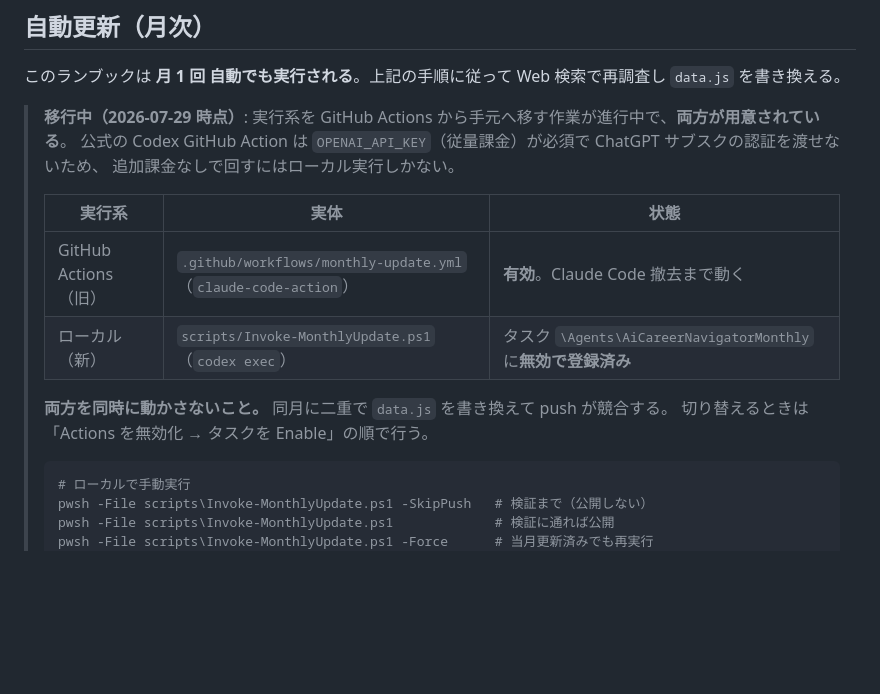
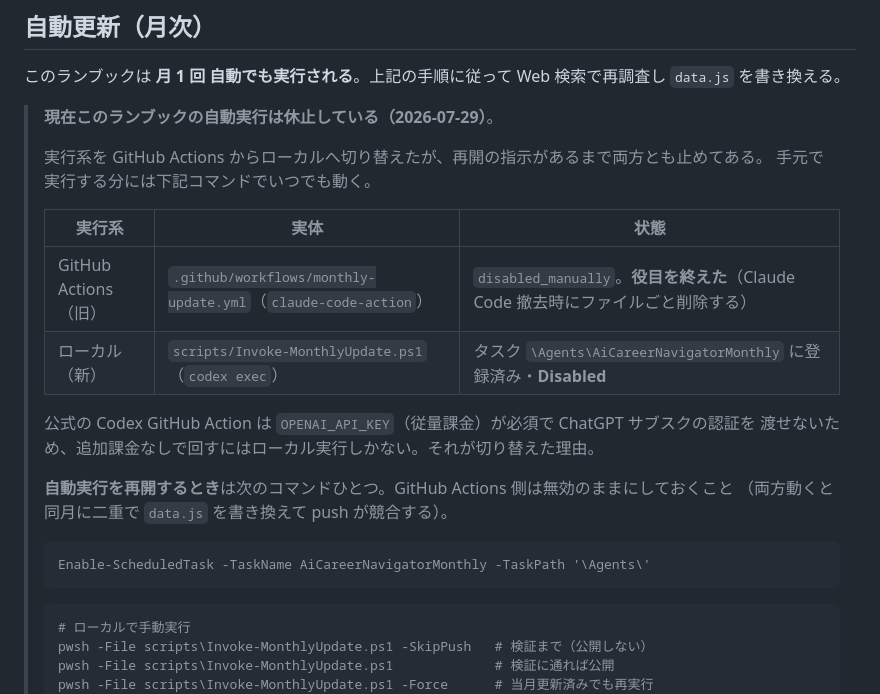
Before and after one commit to pandas-mizugorou/ai-career-navigator, a Markdown page: UPDATE.md, the part around the change. Rendered like a GitHub page; blank space fills up the shorter version.

Commit message:
月次更新をローカル実行へ切り替え、いったん休止する
GitHub Actions の Monthly Data Update と Retry failed Monthly Update を
disabled_manually にした。以後の正はローカルの Invoke-MonthlyUpdate.ps1。

ただし再開の指示があるまで、ローカルタスクも Disabled のままにしてある。
現状どちらの経路も自動では走らない。

Co-Authored-By: Claude Opus 5 <noreply@anthropic.com>

````diff
--- a/UPDATE.md
+++ b/UPDATE.md
@@ -83,17 +83,25 @@
 
 このランブックは **月 1 回 自動でも実行される**。上記の手順に従って Web 検索で再調査し `data.js` を書き換える。
 
-> **移行中（2026-07-29 時点）**: 実行系を GitHub Actions から手元へ移す作業が進行中で、**両方が用意されている**。
-> 公式の Codex GitHub Action は `OPENAI_API_KEY`（従量課金）が必須で ChatGPT サブスクの認証を渡せないため、
-> 追加課金なしで回すにはローカル実行しかない。
+> **現在このランブックの自動実行は休止している（2026-07-29）**。
+>
+> 実行系を GitHub Actions からローカルへ切り替えたが、再開の指示があるまで両方とも止めてある。
+> 手元で実行する分には下記コマンドでいつでも動く。
 >
 > | 実行系 | 実体 | 状態 |
 > |---|---|---|
-> | GitHub Actions（旧） | `.github/workflows/monthly-update.yml`（`claude-code-action`） | **有効**。Claude Code 撤去まで動く |
-> | ローカル（新） | `scripts/Invoke-MonthlyUpdate.ps1`（`codex exec`） | タスク `\Agents\AiCareerNavigatorMonthly` に**無効で登録済み** |
+> | GitHub Actions（旧） | `.github/workflows/monthly-update.yml`（`claude-code-action`） | `disabled_manually`。**役目を終えた**（Claude Code 撤去時にファイルごと削除する） |
+> | ローカル（新） | `scripts/Invoke-MonthlyUpdate.ps1`（`codex exec`） | タスク `\Agents\AiCareerNavigatorMonthly` に登録済み・**Disabled** |
 >
-> **両方を同時に動かさないこと。** 同月に二重で `data.js` を書き換えて push が競合する。
-> 切り替えるときは「Actions を無効化 → タスクを Enable」の順で行う。
+> 公式の Codex GitHub Action は `OPENAI_API_KEY`（従量課金）が必須で ChatGPT サブスクの認証を
+> 渡せないため、追加課金なしで回すにはローカル実行しかない。それが切り替えた理由。
+>
+> **自動実行を再開するとき**は次のコマンドひとつ。GitHub Actions 側は無効のままにしておくこと
+> （両方動くと同月に二重で `data.js` を書き換えて push が競合する）。
+>
+> ```powershell
+> Enable-ScheduledTask -TaskName AiCareerNavigatorMonthly -TaskPath '\Agents\'
+> ```
 >
 > ```powershell
 > # ローカルで手動実行
````
